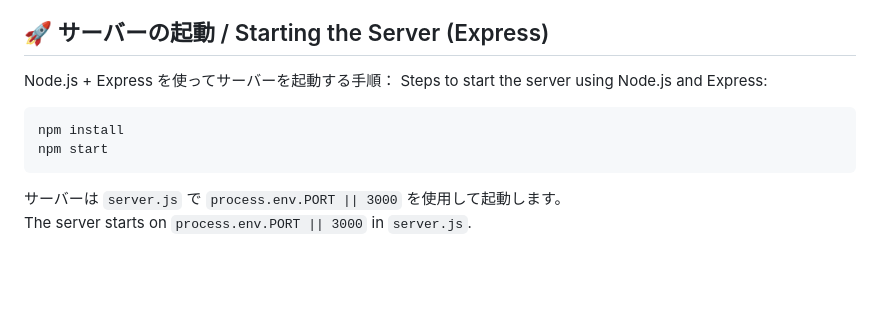
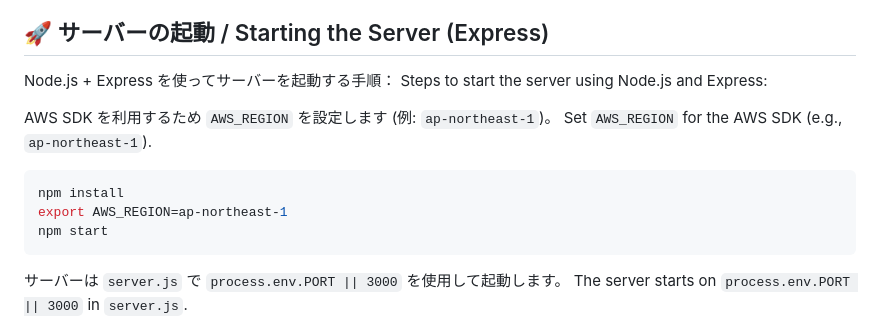
Before and after one commit to maruyamamasaya/yasukaribike, a Markdown page: README.md, the part around the change. Drawn GitHub-style; blank space fills up the shorter version.

Commit message:
docs: update server start instructions

````diff
--- a/README.md
+++ b/README.md
@@ -64,8 +64,12 @@ which fetches and shows customer details via `detail.js`.
 Node.js + Express を使ってサーバーを起動する手順：
 Steps to start the server using Node.js and Express:
 
+AWS SDK を利用するため `AWS_REGION` を設定します (例: `ap-northeast-1`)。
+Set `AWS_REGION` for the AWS SDK (e.g., `ap-northeast-1`).
+
 ```bash
 npm install
+export AWS_REGION=ap-northeast-1
 npm start
 ```
 サーバーは `server.js` で `process.env.PORT || 3000` を使用して起動します。
````
